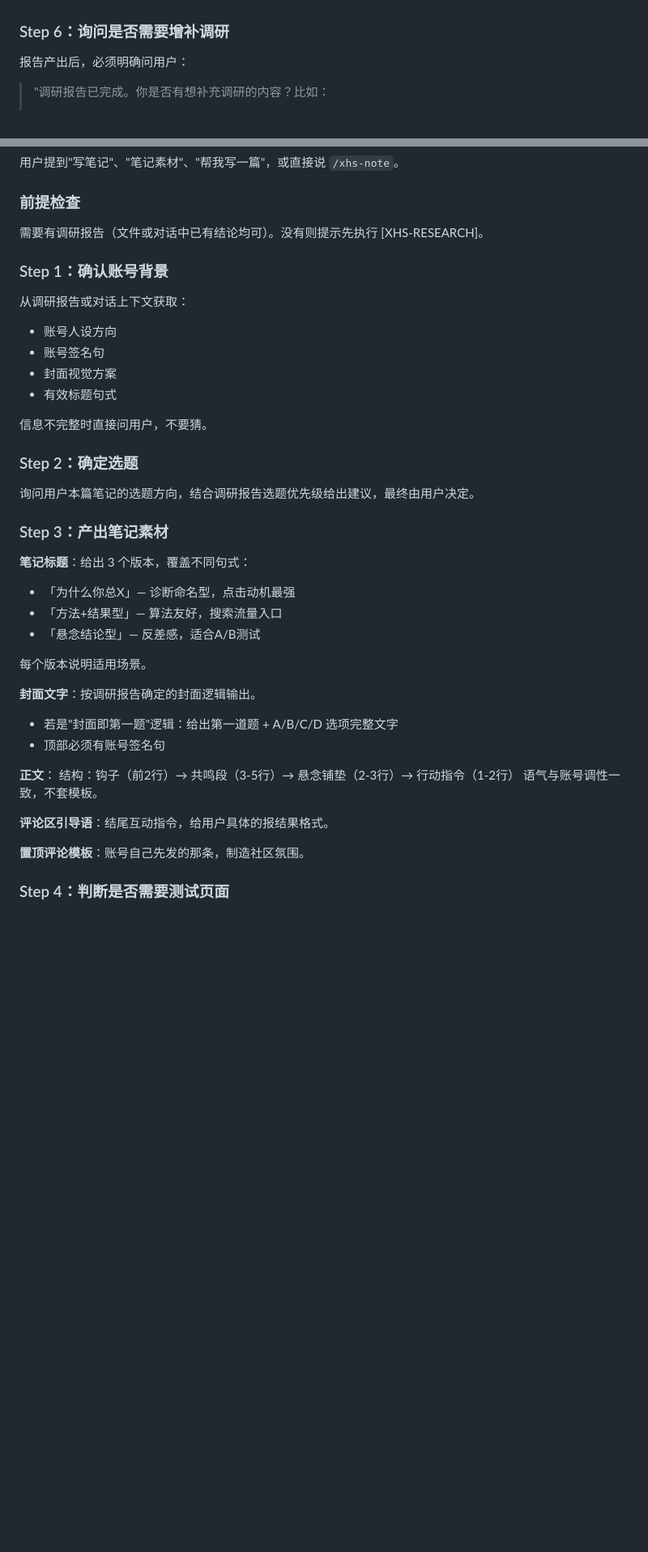
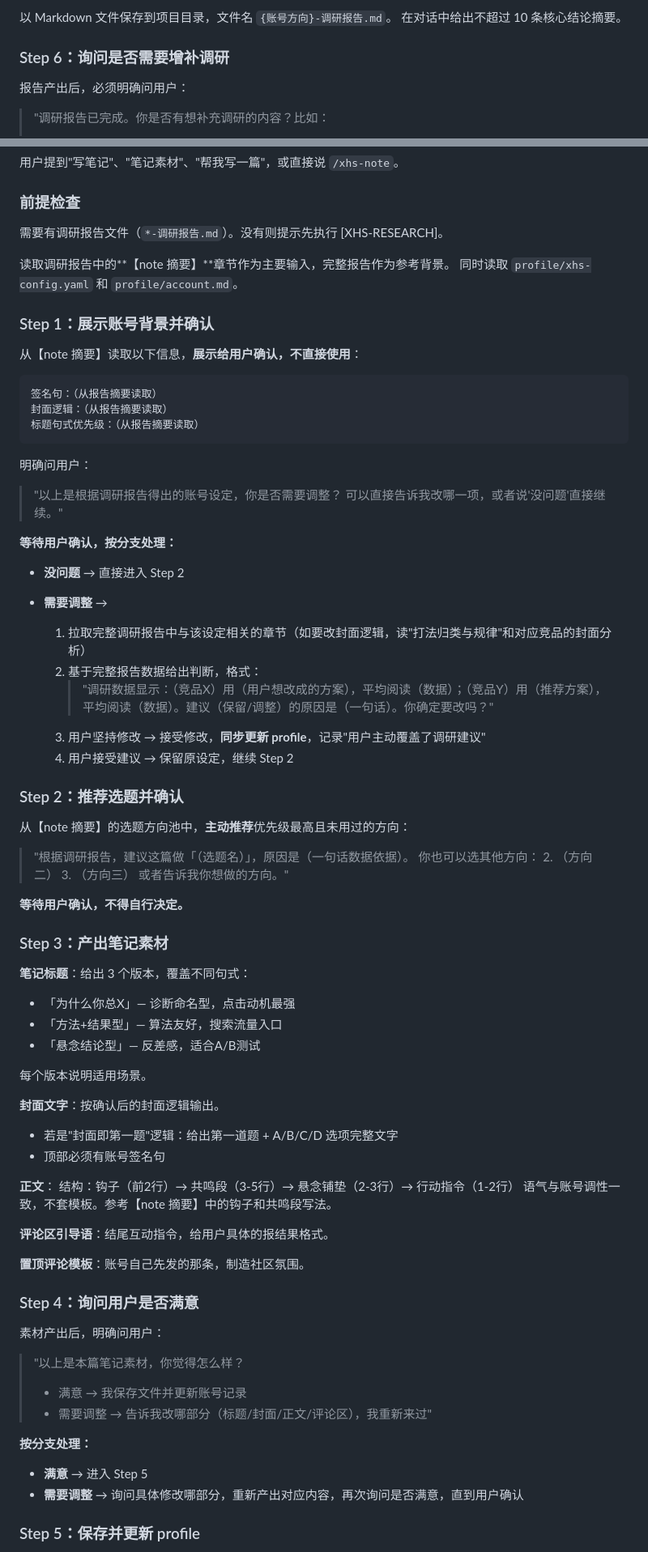
Before and after one commit to deruoyang/xhs-test, a Markdown page: AGENTS.md, 2 parts joined by grey strips. Shown at 81% size. Drawn GitHub-style; blank space fills up the shorter version.

````diff
--- a/AGENTS.md
+++ b/AGENTS.md
@@ -98,3 +163,5 @@
+以 Markdown 文件保存到项目目录，文件名 `{账号方向}-调研报告.md`。
+在对话中给出不超过 10 条核心结论摘要。
 
 ### Step 6：询问是否需要增补调研
 
@@ -120,21 +187,47 @@
 用户提到"写笔记"、"笔记素材"、"帮我写一篇"，或直接说 `/xhs-note`。
 
 ### 前提检查
-需要有调研报告（文件或对话中已有结论均可）。没有则提示先执行 [XHS-RESEARCH]。
+需要有调研报告文件（`*-调研报告.md`）。没有则提示先执行 [XHS-RESEARCH]。
 
-### Step 1：确认账号背景
+读取调研报告中的**【note 摘要】**章节作为主要输入，完整报告作为参考背景。
+同时读取 `profile/xhs-config.yaml` 和 `profile/account.md`。
 
-从调研报告或对话上下文获取：
-- 账号人设方向
-- 账号签名句
-- 封面视觉方案
-- 有效标题句式
+### Step 1：展示账号背景并确认
 
-信息不完整时直接问用户，不要猜。
+从【note 摘要】读取以下信息，**展示给用户确认，不直接使用**：
 
-### Step 2：确定选题
+```
+签名句：（从报告摘要读取）
+封面逻辑：（从报告摘要读取）
+标题句式优先级：（从报告摘要读取）
+```
 
-询问用户本篇笔记的选题方向，结合调研报告选题优先级给出建议，最终由用户决定。
+明确问用户：
+> "以上是根据调研报告得出的账号设定，你是否需要调整？
+> 可以直接告诉我改哪一项，或者说'没问题'直接继续。"
+
+**等待用户确认，按分支处理：**
+
+- **没问题** → 直接进入 Step 2
+
+- **需要调整** →
+  1. 拉取完整调研报告中与该设定相关的章节（如要改封面逻辑，读"打法归类与规律"和对应竞品的封面分析）
+  2. 基于完整报告数据给出判断，格式：
+     > "调研数据显示：（竞品X）用（用户想改成的方案），平均阅读（数据）；（竞品Y）用（推荐方案），平均阅读（数据）。建议（保留/调整）的原因是（一句话）。你确定要改吗？"
+  3. 用户坚持修改 → 接受修改，**同步更新 profile**，记录"用户主动覆盖了调研建议"
+  4. 用户接受建议 → 保留原设定，继续 Step 2
+
+### Step 2：推荐选题并确认
+
+从【note 摘要】的选题方向池中，**主动推荐**优先级最高且未用过的方向：
+
+> "根据调研报告，建议这篇做「（选题名）」，原因是（一句话数据依据）。
+> 你也可以选其他方向：
+> 2. （方向二）
+> 3. （方向三）
+> 或者告诉我你想做的方向。"
+
+**等待用户确认，不得自行决定。**
 
 ### Step 3：产出笔记素材
 
@@ -145,16 +238,29 @@
 
 每个版本说明适用场景。
 
-**封面文字**：按调研报告确定的封面逻辑输出。
+**封面文字**：按确认后的封面逻辑输出。
 - 若是"封面即第一题"逻辑：给出第一道题 + A/B/C/D 选项完整文字
 - 顶部必须有账号签名句
 
 **正文**：
 结构：钩子（前2行）→ 共鸣段（3-5行）→ 悬念铺垫（2-3行）→ 行动指令（1-2行）
-语气与账号调性一致，不套模板。
+语气与账号调性一致，不套模板。参考【note 摘要】中的钩子和共鸣段写法。
 
 **评论区引导语**：结尾互动指令，给用户具体的报结果格式。
 
 **置顶评论模板**：账号自己先发的那条，制造社区氛围。
 
-### Step 4：判断是否需要测试页面
+### Step 4：询问用户是否满意
+
+素材产出后，明确问用户：
+
+> "以上是本篇笔记素材，你觉得怎么样？
+> - 满意 → 我保存文件并更新账号记录
+> - 需要调整 → 告诉我改哪部分（标题/封面/正文/评论区），我重新来过"
+
+**按分支处理：**
+- **满意** → 进入 Step 5
+- **需要调整** → 询问具体修改哪部分，重新产出对应内容，再次询问是否满意，直到用户确认
+
+### Step 5：保存并更新 profile
+
````
Also changed, not shown: other parts of AGENTS.md (+84 -13 lines).
